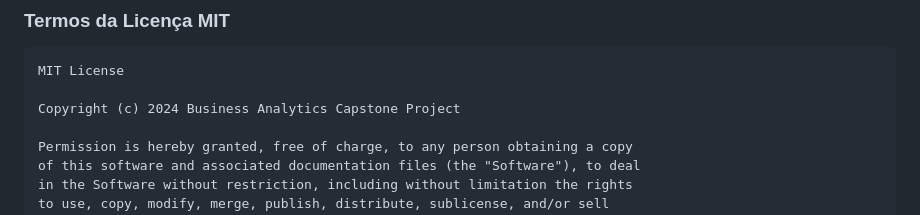
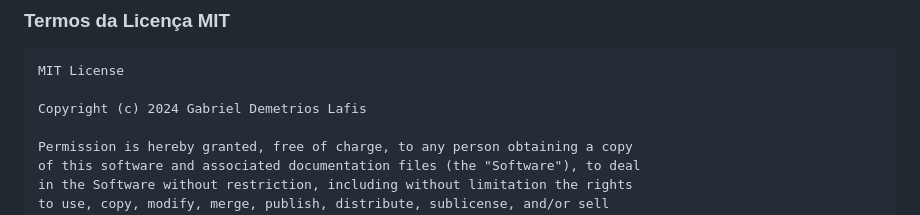
Before and after one commit to galafis/business-analytics-capstone, a Markdown page: README.md, the part around the change. GitHub-like rendering.

Commit message:
feat: Atualiza README.md com autoria e formatação

````diff
--- a/README.md
+++ b/README.md
@@ -263,7 +263,7 @@ Este projeto está licenciado sob a **Licença MIT** - uma das licenças de cód
 ```
 MIT License
 
-Copyright (c) 2024 Business Analytics Capstone Project
+Copyright (c) 2024 Gabriel Demetrios Lafis
 
 Permission is hereby granted, free of charge, to any person obtaining a copy
 of this software and associated documentation files (the "Software"), to deal
````
